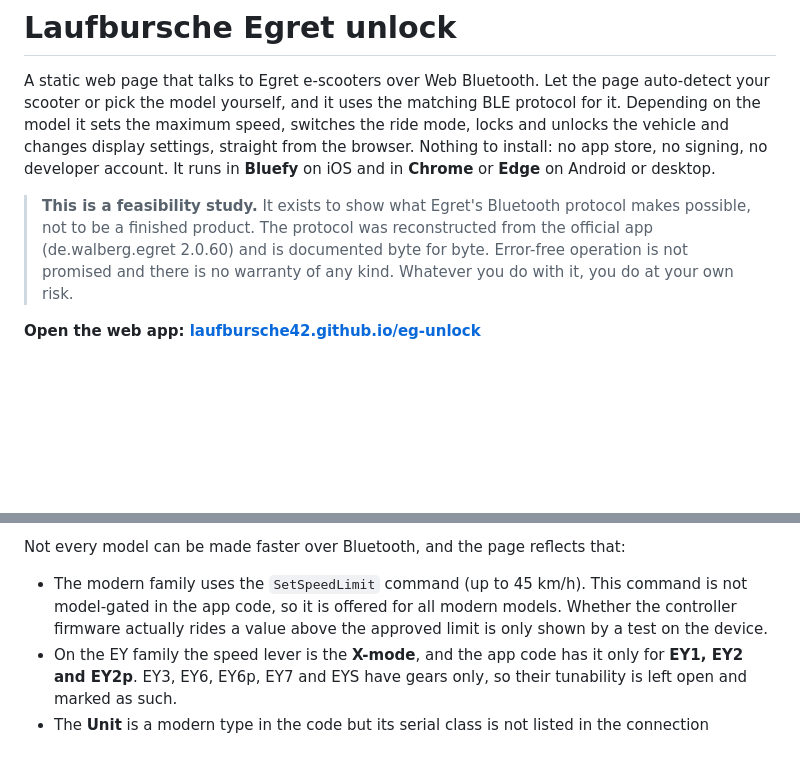
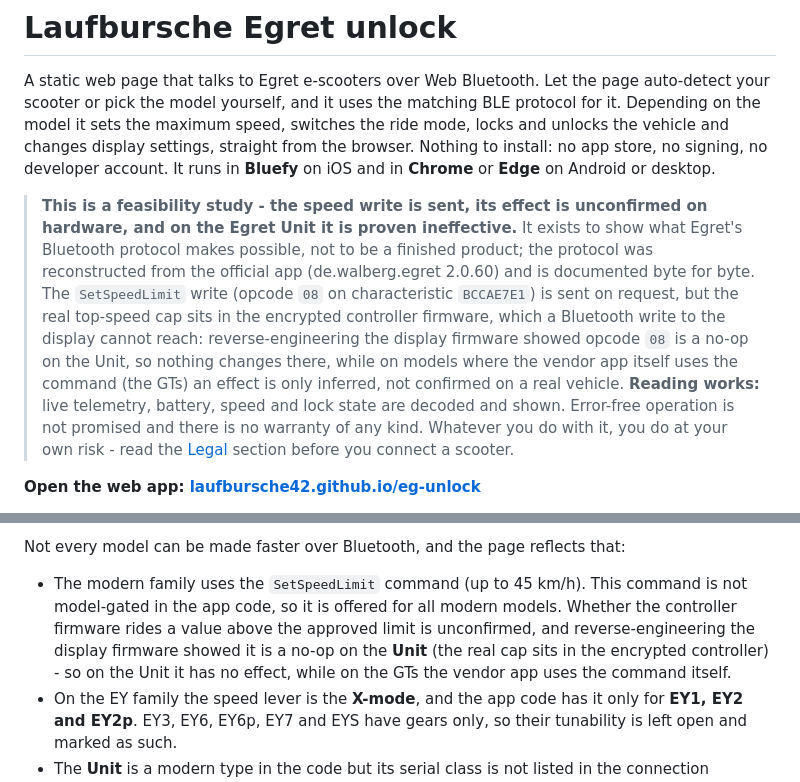
Before and after one commit to Laufbursche42/eg-unlock, a Markdown page: README.md, 2 parts joined by grey strips. GitHub-like rendering; blank space fills up the shorter version.

Commit message:
README: honest effect notice in header (speed write sent, effect unconfirmed on hardware, no-op on the Unit); align the modern-family speed bullet to the firmware finding

```diff
--- a/README.md
+++ b/README.md
@@ -6,10 +6,17 @@ model it sets the maximum speed, switches the ride mode, locks and unlocks the v
 display settings, straight from the browser. Nothing to install: no app store, no signing, no
 developer account. It runs in **Bluefy** on iOS and in **Chrome** or **Edge** on Android or desktop.
 
-> **This is a feasibility study.** It exists to show what Egret's Bluetooth protocol makes
-> possible, not to be a finished product. The protocol was reconstructed from the official app
-> (de.walberg.egret 2.0.60) and is documented byte for byte. Error-free operation is not promised and
-> there is no warranty of any kind. Whatever you do with it, you do at your own risk.
+> **This is a feasibility study - the speed write is sent, its effect is unconfirmed on hardware, and on
+> the Egret Unit it is proven ineffective.** It exists to show what Egret's Bluetooth protocol makes
+> possible, not to be a finished product; the protocol was reconstructed from the official app
+> (de.walberg.egret 2.0.60) and is documented byte for byte. The `SetSpeedLimit` write (opcode `08` on
+> characteristic `BCCAE7E1`) is sent on request, but the real top-speed cap sits in the encrypted
+> controller firmware, which a Bluetooth write to the display cannot reach: reverse-engineering the
+> display firmware showed opcode `08` is a no-op on the Unit, so nothing changes there, while on models
+> where the vendor app itself uses the command (the GTs) an effect is only inferred, not confirmed on a
+> real vehicle. **Reading works:** live telemetry, battery, speed and lock state are decoded and shown.
+> Error-free operation is not promised and there is no warranty of any kind. Whatever you do with it,
+> you do at your own risk - read the [Legal](#legal) section before you connect a scooter.
 
 **Open the web app: [laufbursche42.github.io/eg-unlock](https://laufbursche42.github.io/eg-unlock/)**
 
@@ -50,8 +57,10 @@ Every model the app knows is covered:
 Not every model can be made faster over Bluetooth, and the page reflects that:
 
 - The modern family uses the `SetSpeedLimit` command (up to 45 km/h). This command is not model-gated
-  in the app code, so it is offered for all modern models. Whether the controller firmware actually
-  rides a value above the approved limit is only shown by a test on the device.
+  in the app code, so it is offered for all modern models. Whether the controller firmware rides a
+  value above the approved limit is unconfirmed, and reverse-engineering the display firmware showed it
+  is a no-op on the **Unit** (the real cap sits in the encrypted controller) - so on the Unit it has no
+  effect, while on the GTs the vendor app uses the command itself.
 - On the EY family the speed lever is the **X-mode**, and the app code has it only for **EY1, EY2 and
   EY2p**. EY3, EY6, EY6p, EY7 and EYS have gears only, so their tunability is left open and marked as
   such.
```
